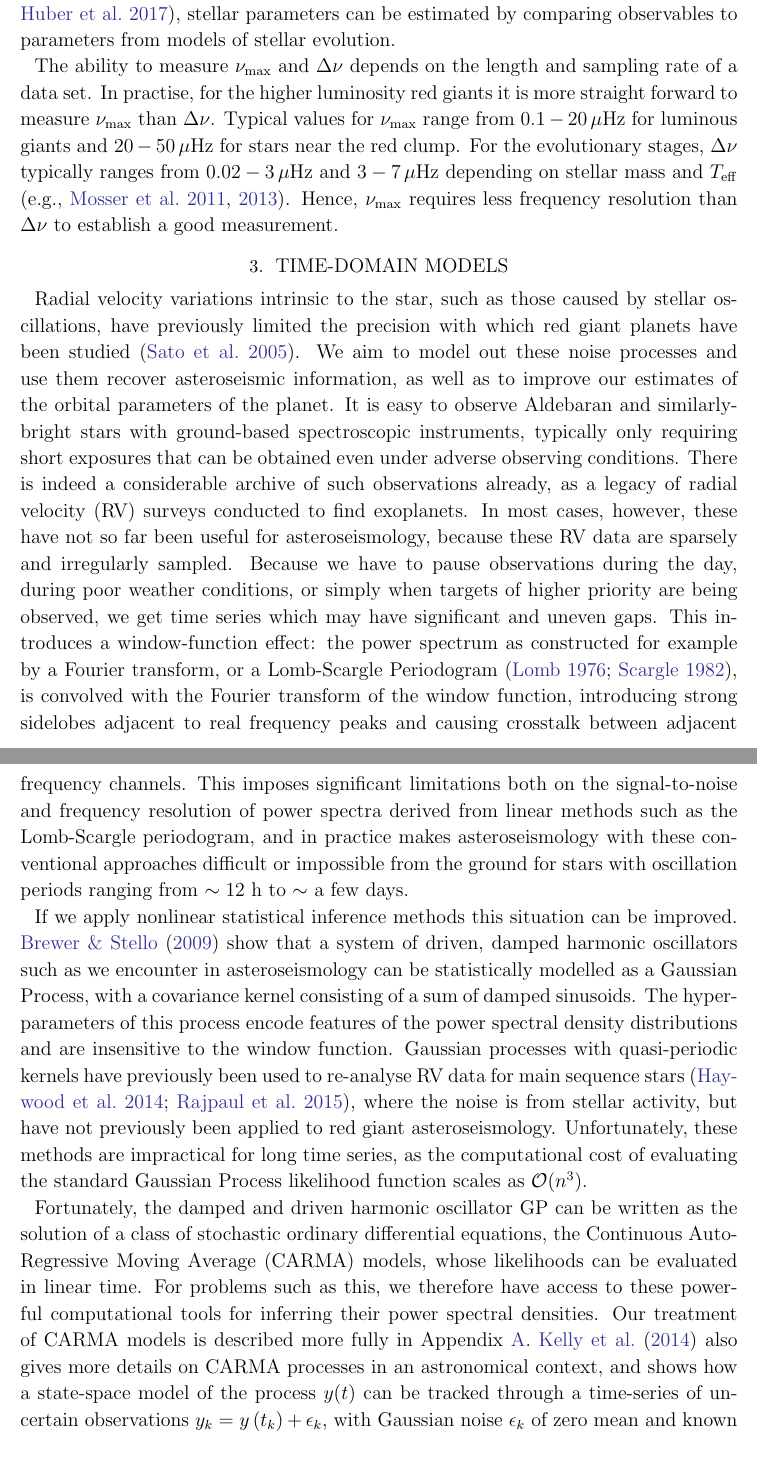
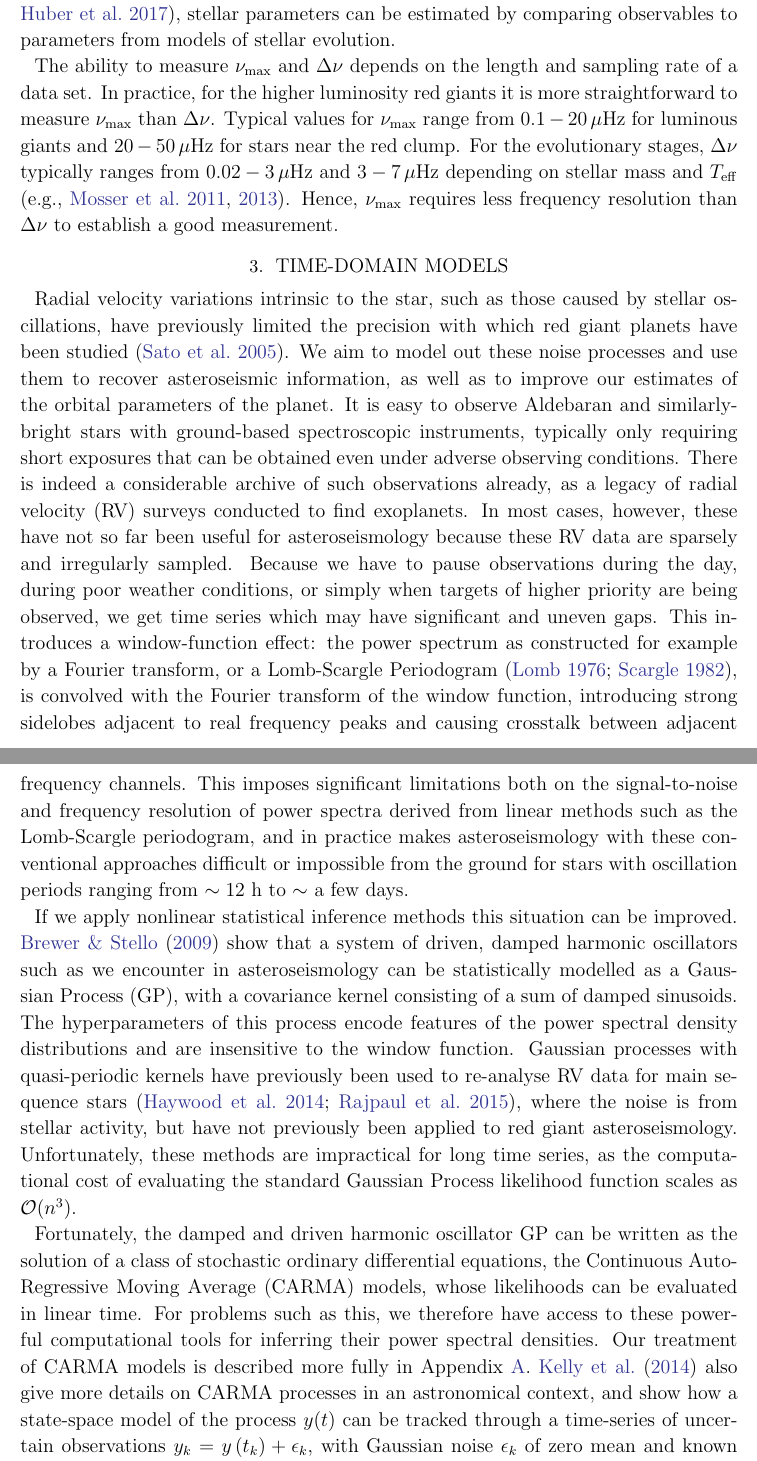
Before and after one commit to farr/Aldebaran, a LaTeX paper (paper/aldebaran.tex): two parts of pages 3 and 4 of 22, joined at a grey line, cut so that both start at the same text. Compiled offline with pdfLaTeX; a LaTeX package or settings file that is missing is left out.

Commit message:
Fixed typos

```diff
--- a/paper/aldebaran.tex
+++ b/paper/aldebaran.tex
@@ -165,7 +165,7 @@ While the accuracy of these scaling relations is still a matter of ongoing work
 
 %As can be seen from the scaling relations, asteroseismology can provide constraint on Mass, Radius, and surface gravity if \Dnu, \numax, and \teff can be measured.
 The ability to measure \numax and \Dnu depends on the length and sampling rate of a data set.
-In practise, for the higher luminosity red giants it is more straight forward to measure \numax than \Dnu.  Typical values for \numax\ range from $0.1-20 \rm\,\mu Hz$ for luminous giants and $20-50 \rm\,\mu Hz$ for stars near the red clump.  For the evolutionary stages, \Dnu typically ranges from $0.02-3 \rm\,\mu Hz$ and $3-7 \rm\,\mu Hz$ depending on stellar mass and \teff
+In practice, for the higher luminosity red giants it is more straightforward to measure \numax than \Dnu.  Typical values for \numax\ range from $0.1-20 \rm\,\mu Hz$ for luminous giants and $20-50 \rm\,\mu Hz$ for stars near the red clump.  For the evolutionary stages, \Dnu typically ranges from $0.02-3 \rm\,\mu Hz$ and $3-7 \rm\,\mu Hz$ depending on stellar mass and \teff
 %(or metallicity which is considered more fundamental)
 \citep[e.g.,][]{2011A&A...525L...9M, 2013A&A...559A.137M}.  Hence, \numax requires less frequency resolution than \Dnu to establish a good measurement.
 
@@ -173,12 +173,12 @@ In practise, for the higher luminosity red giants it is more straight forward to
 
 \section{Time-Domain Models}
 
-Radial velocity variations intrinsic to the star, such as those caused by stellar oscillations, have previously limited the precision with which red giant planets have been studied \citep{2005PASJ...57...97S}. We aim to model out these noise processes and use them recover asteroseismic information, as well as to improve our estimates of the orbital parameters of the planet. It is easy to observe Aldebaran and similarly-bright stars with ground-based spectroscopic instruments, typically only requiring short exposures that can be obtained even under adverse observing conditions. There is indeed a considerable archive of such observations already, as a legacy of radial velocity (RV) surveys conducted to find exoplanets. In most cases, however, these have not so far been useful for asteroseismology, because these RV data are sparsely and irregularly sampled. Because we have to pause observations during the day, during poor weather conditions, or simply when targets of higher priority are being observed, we get time series which may have significant and uneven gaps. This introduces a window-function effect: the power spectrum as constructed for example by a Fourier transform, or a Lomb-Scargle Periodogram \citep{lomb,scargle}, is convolved with the Fourier transform of the window function, introducing strong sidelobes adjacent to real frequency peaks and causing crosstalk between adjacent frequency channels. This imposes significant limitations both on the signal-to-noise and frequency resolution of power spectra derived from linear methods such as the Lomb-Scargle periodogram, and in practice makes asteroseismology with these conventional approaches difficult or impossible from the ground for stars with oscillation periods ranging from $\sim 12$~h to $\sim$~a few days.
+Radial velocity variations intrinsic to the star, such as those caused by stellar oscillations, have previously limited the precision with which red giant planets have been studied \citep{2005PASJ...57...97S}. We aim to model out these noise processes and use them to recover asteroseismic information, as well as to improve our estimates of the orbital parameters of the planet. It is easy to observe Aldebaran and similarly-bright stars with ground-based spectroscopic instruments, typically only requiring short exposures that can be obtained even under adverse observing conditions. There is indeed a considerable archive of such observations already, as a legacy of radial velocity (RV) surveys conducted to find exoplanets. In most cases, however, these have not so far been useful for asteroseismology because these RV data are sparsely and irregularly sampled. Because we have to pause observations during the day, during poor weather conditions, or simply when targets of higher priority are being observed, we get time series which may have significant and uneven gaps. This introduces a window-function effect: the power spectrum as constructed for example by a Fourier transform, or a Lomb-Scargle Periodogram \citep{lomb,scargle}, is convolved with the Fourier transform of the window function, introducing strong sidelobes adjacent to real frequency peaks and causing crosstalk between adjacent frequency channels. This imposes significant limitations both on the signal-to-noise and frequency resolution of power spectra derived from linear methods such as the Lomb-Scargle periodogram, and in practice makes asteroseismology with these conventional approaches difficult or impossible from the ground for stars with oscillation periods ranging from $\sim 12$~h to $\sim$~a few days.
 
 If we apply nonlinear statistical inference methods this situation can be
 improved. \citet{brewer2009} show that a system of driven, damped harmonic
 oscillators such as we encounter in asteroseismology can be statistically
-modelled as a Gaussian Process, with a covariance kernel consisting of a sum of
+modelled as a Gaussian Process (GP), with a covariance kernel consisting of a sum of
 damped sinusoids. The hyperparameters of this process encode features of the
 power spectral density distributions and are insensitive to the window function. Gaussian processes with quasi-periodic kernels have previously been used to re-analyse RV data for main sequence stars \citep{2014MNRAS.443.2517H,2015MNRAS.452.2269R}, where the noise is from stellar activity, but have not previously been applied to red giant asteroseismology.
 Unfortunately, these methods are impractical for long time series, as the computational
@@ -191,8 +191,8 @@ Continuous Auto-Regressive Moving Average (CARMA) models, whose likelihoods can
 be evaluated in linear time. For problems such as this, we therefore have access
 to these powerful computational tools for inferring their power spectral
 densities.  Our treatment of CARMA models is described more fully in Appendix
-\ref{carmatheory}.   \citet{Kelly2014} also gives more details on CARMA
-processes in an astronomical context, and shows how a state-space model of the
+\ref{carmatheory}.   \citet{Kelly2014} also give more details on CARMA
+processes in an astronomical context, and show how a state-space model of the
 process $y(t)$ can be tracked through a time-series of uncertain observations
 $y_k = y\left( t_k \right) + \epsilon_k$, with Gaussian noise $\epsilon_k$ of
 zero mean and known (heteroskedastic) variance, using a Kalman filter to produce
```
Also changed, not shown: paper/aldebaran.tex (8 more changed lines).
